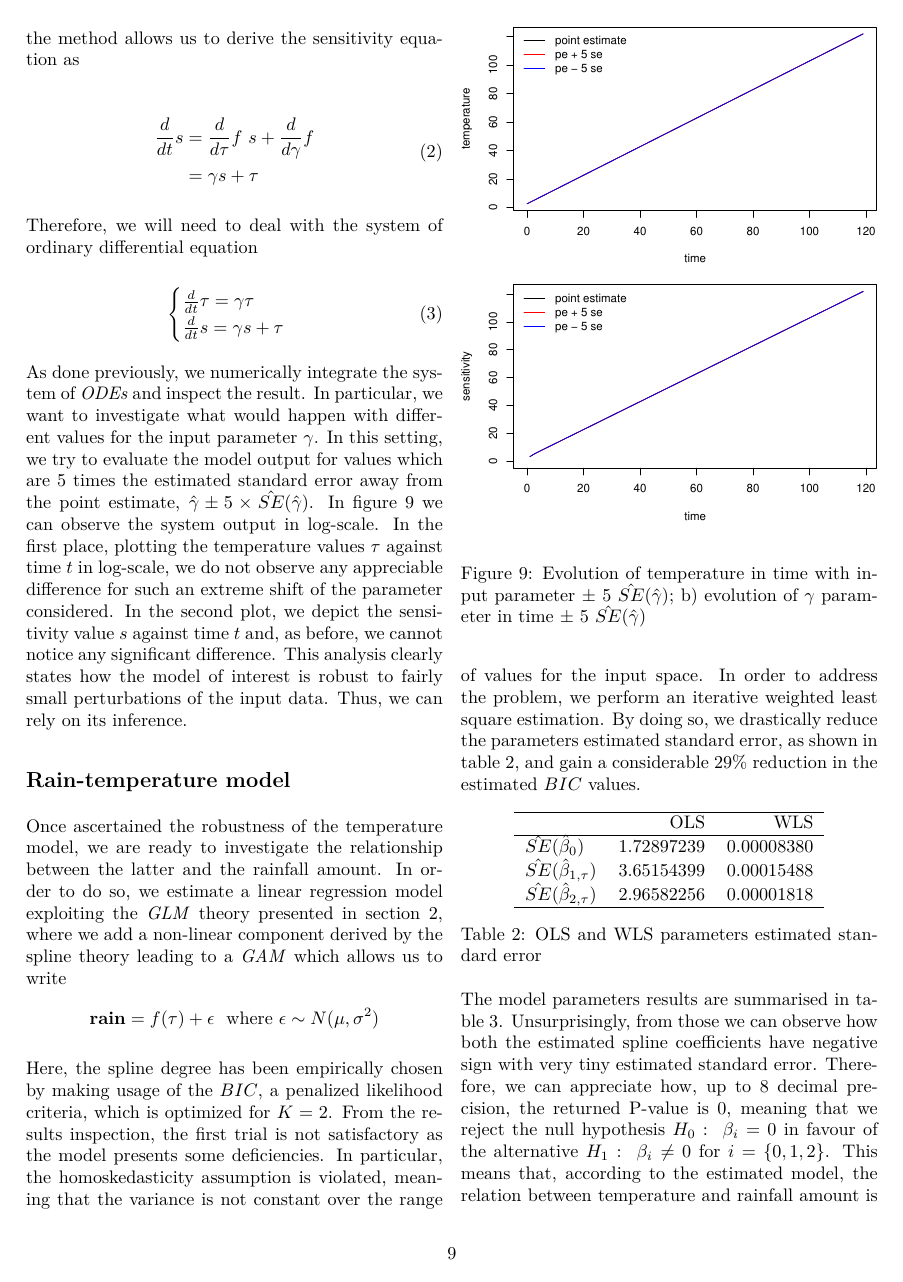
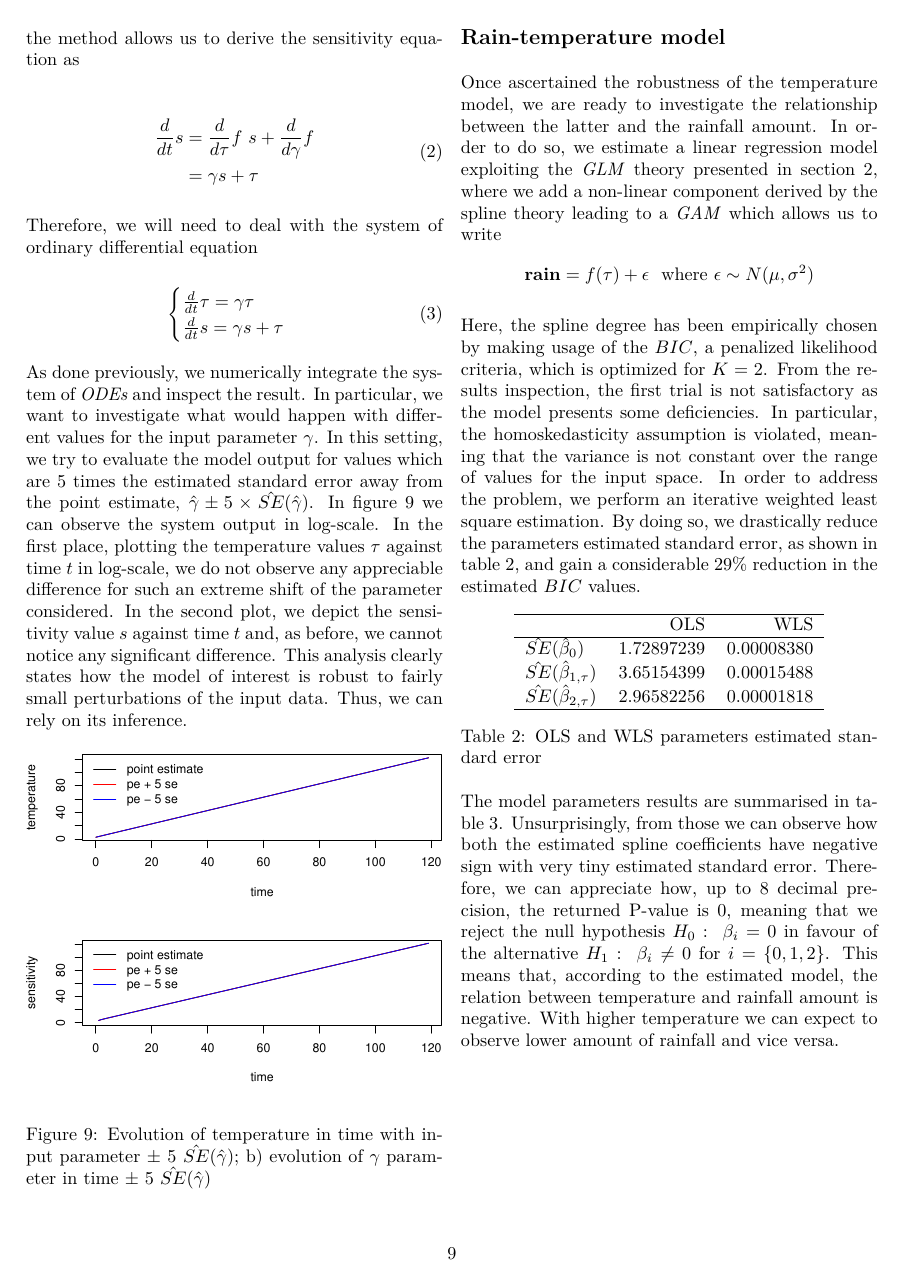
Before and after one commit to ACM40960/project-andreacorrado29, an R Markdown document (master/20205529_final.Rmd): page 10 of 22 before the commit and page 10 of 21 after it. The pictures show the output file master/20205529_final.pdf that the author committed with the source.

Commit message:
fixed multiple pages issue

````diff
--- a/master/20205529_final.Rmd
+++ b/master/20205529_final.Rmd
@@ -480,7 +480,7 @@ Therefore, we will need to deal with the system of ordinary differential equatio
 As done previously, we numerically integrate the system of \textit{ODEs} and inspect the result. In particular, we want to investigate what would happen with different values for the input parameter $\gamma$. In this setting, we try to evaluate the model output for values which are 5 times the estimated standard error away from the point estimate, $\hat{\gamma} \pm 5 \times \hat{SE}(\hat{\gamma})$. In figure \ref{fig:temp_sens} we can observe the system output in log-scale. In the first place, plotting the temperature values $\tau$ against time $t$ in log-scale, we do not observe any appreciable difference for such an extreme shift of the parameter considered. In the second plot, we depict the sensitivity value $s$ against time $t$ and, as before, we cannot notice any significant difference. This analysis clearly states how the model of interest is robust to fairly small perturbations of the input data. Thus, we can rely on its inference.
 
 \begin{figure}[hbt]
-```{r temp_lsa}
+```{r temp_lsa,fig.height=3}
 tempsens <- function(t, state, parms) {
 
   with(as.list(c(state,parms)), {
@@ -508,6 +508,7 @@ for(q in qs){
 
   f <- function(x) log(x)
   ylim <- f(range(out_temp_sens1[,2], out_temp_sens2[,2], out_temp_sens3[,2]))
+  par(mar = c(5.1, 4.1, 4.1, 4.1))
   plot(out_temp_sens1[,1],  f(out_temp_sens1[,2]), type = 'l', xlab = 'time',
        ylab = 'temperature', ylim = ylim)
   lines(out_temp_sens2[,1], f(out_temp_sens2[,2]), type = 'l', col = 'red')
````
Also changed, not shown: master/20205529_final.pdf, report_20205529.pdf.
